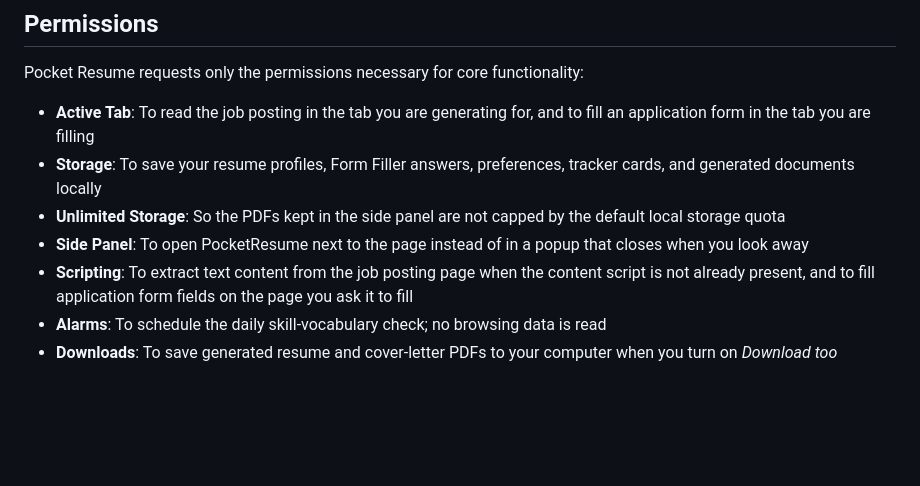
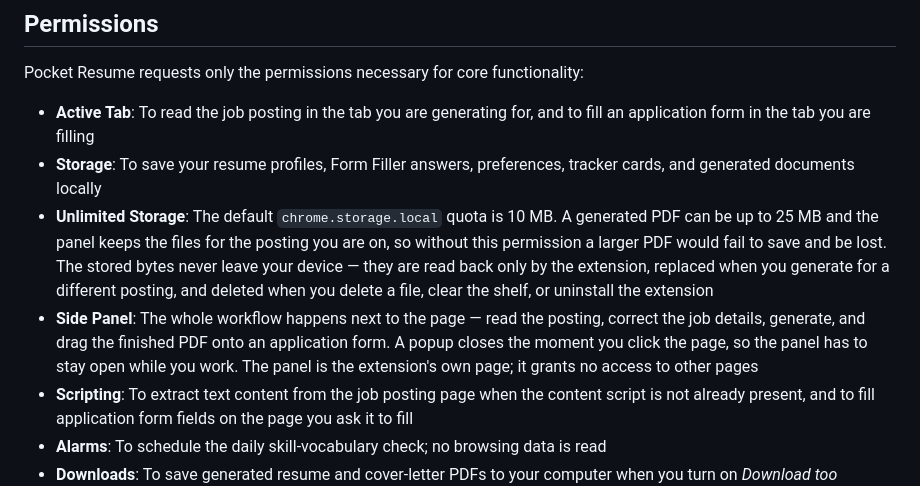
Before and after one commit to Isaac-1555/pocket-resume, a Markdown page: privacy-policy.md, the part around the change. Drawn GitHub-style; blank space fills up the shorter version.

```diff
--- a/privacy-policy.md
+++ b/privacy-policy.md
@@ -82,8 +82,8 @@ Pocket Resume requests only the permissions necessary for core functionality:
 
 * **Active Tab**: To read the job posting in the tab you are generating for, and to fill an application form in the tab you are filling
 * **Storage**: To save your resume profiles, Form Filler answers, preferences, tracker cards, and generated documents locally
-* **Unlimited Storage**: So the PDFs kept in the side panel are not capped by the default local storage quota
-* **Side Panel**: To open PocketResume next to the page instead of in a popup that closes when you look away
+* **Unlimited Storage**: The default `chrome.storage.local` quota is 10 MB. A generated PDF can be up to 25 MB and the panel keeps the files for the posting you are on, so without this permission a larger PDF would fail to save and be lost. The stored bytes never leave your device — they are read back only by the extension, replaced when you generate for a different posting, and deleted when you delete a file, clear the shelf, or uninstall the extension
+* **Side Panel**: The whole workflow happens next to the page — read the posting, correct the job details, generate, and drag the finished PDF onto an application form. A popup closes the moment you click the page, so the panel has to stay open while you work. The panel is the extension's own page; it grants no access to other pages
 * **Scripting**: To extract text content from the job posting page when the content script is not already present, and to fill application form fields on the page you ask it to fill
 * **Alarms**: To schedule the daily skill-vocabulary check; no browsing data is read
 * **Downloads**: To save generated resume and cover-letter PDFs to your computer when you turn on *Download too*
```
Also changed, not shown: AGENTS.md (+2 -0 lines), store-assets/permissions.md (added, +146 -0 lines).
